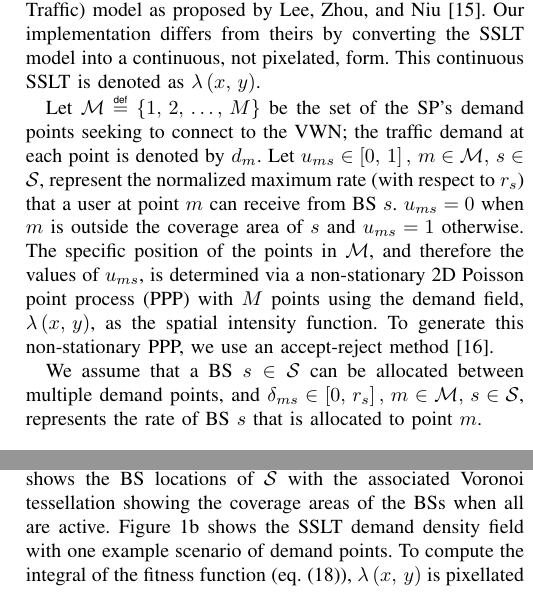
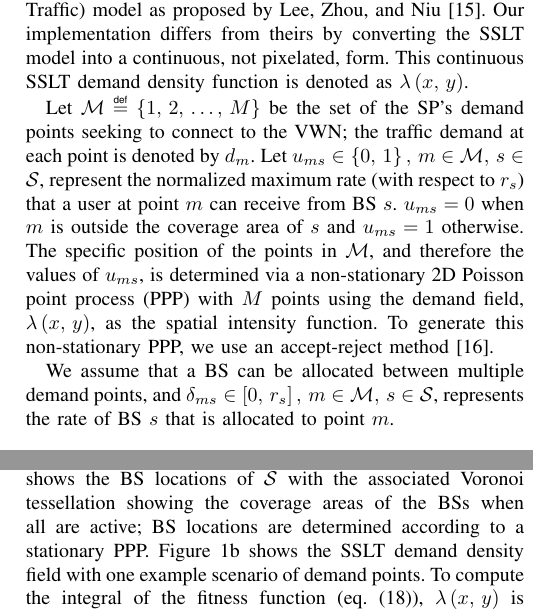
Before and after one commit to KoryTeague/VorMod_ConfPaper, a LaTeX paper (GenAlg_VWN-KTeag.tex): two parts of the columns of pages 2 and 4 of 5, joined at a grey line, cut so that both start at the same text. Compiled offline with pdfLaTeX; a missing font is replaced by an installed copy or a similar font; a LaTeX package or settings file that is missing is left out.

Commit message:
Final Edits
Ready for initial submission to ICNC 2019.

```diff
--- a/GenAlg_VWN-KTeag.tex
+++ b/GenAlg_VWN-KTeag.tex
@@ -137,11 +137,11 @@ The rest of this paper is organized as follows.  \Cref{sec:model} details and de
 
 We consider a geographic region, $\mathcal{R}$, of width $X$ (m) and length $Y$ (m) that contains a VNB and a set $\mathcal{S} \defeq \left\{ 1,\, 2,\, \ldots,\, S \right\}$ of virtualized BSs the VNB had aggregated for use from a set of RPs.  The rate capacity of BS $s \in \mathcal{S}$ is denoted by $r_s$, its cost $c_s$, and its coverage radius $b_s$.
 
-An SP seeking a VWN from the VNB is assumed to know the distribution of traffic demand within the region the VWN would cover.  It has been shown that a log-normal distribution or a mixture of log-normal distributions can approximate traffic demand in real-world cellular networks~\cite{686105, 5936263}.  It has also been shown that traffic distribution is spatially correlated~\cite{5936263, eigenplaces}.  We model the spatial traffic demand of a single SP using a similar, continuous form of the SSLT (Scalable, Spatially-correlated, and Log-normally distributed Traffic) model as proposed by Lee, Zhou, and Niu~\cite{6554749}.  Our implementation differs from theirs by converting the SSLT model into a continuous, not pixelated, form.  This continuous SSLT is denoted as $\lambda \left( x,\, y \right)$.
+An SP seeking a VWN from the VNB is assumed to know the distribution of traffic demand within the region the VWN would cover.  It has been shown that a log-normal distribution or a mixture of log-normal distributions can approximate traffic demand in real-world cellular networks~\cite{686105, 5936263}.  It has also been shown that traffic distribution is spatially correlated~\cite{5936263, eigenplaces}.  We model the spatial traffic demand of a single SP using a similar, continuous form of the SSLT (Scalable, Spatially-correlated, and Log-normally distributed Traffic) model as proposed by Lee, Zhou, and Niu~\cite{6554749}.  Our implementation differs from theirs by converting the SSLT model into a continuous, not pixelated, form.  This continuous SSLT demand density function is denoted as $\lambda \left( x,\, y \right)$.
 
-Let $\mathcal{M} \defeq \left\{ 1,\, 2,\, \ldots,\, M \right\}$ be the set of the SP's demand points seeking to connect to the VWN; the traffic demand at each point is denoted by $d_m$.  Let $u_{ms} \in \left[ 0,\, 1 \right],\, m \in \mathcal{M},\, s \in \mathcal{S}$, represent the normalized maximum rate (with respect to $r_s$) that a user at point $m$ can receive from BS $s$.  $u_{ms} = 0$ when $m$ is outside the coverage area of $s$ and $u_{ms} = 1$ otherwise.  The specific position of the points in $\mathcal{M}$, and therefore the values of $u_{ms}$, is determined via a non-stationary 2D Poisson point process (PPP) with $M$ points using the demand field, $\lambda \left( x,\, y \right)$, as the spatial intensity function.  To generate this non-stationary PPP, we use an accept-reject method~\cite{leeds:nsPPPgeneration}.
+Let $\mathcal{M} \defeq \left\{ 1,\, 2,\, \ldots,\, M \right\}$ be the set of the SP's demand points seeking to connect to the VWN; the traffic demand at each point is denoted by $d_m$.  Let $u_{ms} \in \left\{ 0,\, 1 \right\},\, m \in \mathcal{M},\, s \in \mathcal{S}$, represent the normalized maximum rate (with respect to $r_s$) that a user at point $m$ can receive from BS $s$.  $u_{ms} = 0$ when $m$ is outside the coverage area of $s$ and $u_{ms} = 1$ otherwise.  The specific position of the points in $\mathcal{M}$, and therefore the values of $u_{ms}$, is determined via a non-stationary 2D Poisson point process (PPP) with $M$ points using the demand field, $\lambda \left( x,\, y \right)$, as the spatial intensity function.  To generate this non-stationary PPP, we use an accept-reject method~\cite{leeds:nsPPPgeneration}.
 
-We assume that a BS $s \in \mathcal{S}$ can be allocated between multiple demand points, and $\delta_{ms} \in \left[ 0,\, r_s \right],\, m \in \mathcal{M},\, s \in \mathcal{S}$, represents the rate of BS $s$ that is allocated to point $m$.
+We assume that a BS can be allocated between multiple demand points, and $\delta_{ms} \in \left[ 0,\, r_s \right],\, m \in \mathcal{M},\, s \in \mathcal{S}$, represents the rate of BS $s$ that is allocated to point $m$.
 
 \section{Solution Approach} \label{sec:approach}
 
@@ -310,7 +310,7 @@ Overcapacity Cost ($c_\text{cap}$) & 1.015 \\
 	\end{minipage}
 \end{figure*}
 
-Simulation parameters are shown in \Cref{tab:simval}.  \Cref{fig:NetworkArea} provides a visualization of the simulation network area.  \Cref{fig:BSLocVor} shows the BS locations of $\mathcal{S}$ with the associated Voronoi tessellation showing the coverage areas of the BSs when all are active.  \Cref{fig:SSLTDPReal} shows the SSLT demand density field with one example scenario of demand points.  To compute the integral of the fitness function (\cref{eq:GACost}), $\lambda\left( x,\, y \right)$ is pixellated with the demands of all pixels within a Voronoi cell summed.
+Simulation parameters are shown in \Cref{tab:simval}.  \Cref{fig:NetworkArea} provides a visualization of the simulation network area.  \Cref{fig:BSLocVor} shows the BS locations of $\mathcal{S}$ with the associated Voronoi tessellation showing the coverage areas of the BSs when all are active; BS locations are determined according to a stationary PPP.  \Cref{fig:SSLTDPReal} shows the SSLT demand density field with one example scenario of demand points.  To compute the integral of the fitness function (\cref{eq:GACost}), $\lambda\left( x,\, y \right)$ is pixellated with the demands of all pixels within a Voronoi cell summed.
 
 We ran our simulations on an Intel Core i7-4790K 4 GHz 4 core/8 thread CPU with 16 GB of DDR3 RAM.  We used CPLEX~\cite{Cplex} to solve Problems 2 and 3, and we used MATLAB to simulate the GA.  During simulations, extraneous processes were culled to allow maximal use of computer resources.  Average values for the performance of the genetic algorithm are provided from 50 independent runs using identical data except for the GA's initial set of individuals.
 
@@ -348,7 +348,7 @@ The GA's improved run time is at the expense of the accuracy of the solution.  \
 
 There is a direct correlation between the number of selected BSs in the VWN and its demand satisfaction.  As the number of BSs selected (i.e., cost) increases, the average demand satisfaction approaches 100\%, as shown in \Cref{fig:VWNCompSatis}.  Because of overallocation, GA solutions average 99.9\% demand satisfaction.  The 10-BS sDEP solutions average 99.2\% when slicing to the scenarios in $\hat{\Omega}$, for which it is optimized.
 
-When the demand points change to a scenario no longer in $\hat{\Omega}$, the sDEP performs similarly but less effectively.  \Cref{fig:VWNCompSatisEval} shows the demand satisfaction for both the sDEP and GA BS selections when sliced to 50 new scenarios not in $\hat{\Omega}$.  Each scenario contains 200 demand points demanding 66.8 kbps.  The demand satisfaction trend of the sDEP BS selection follows closely to before but hits a maximum of 99.0\% demand satisfaction with 10 BSs.  In comparison, the GA reaches $> 99.99\%$ demand satisfaction for all VWN scenarios.  This is expected as the increased number of points and scenarios more accurately describes the original SSLT demand density field, $\lambda$.
+When the demand points change to a scenario no longer in $\hat{\Omega}$, the sDEP performs similarly but less effectively.  \Cref{fig:VWNCompSatisEval} shows the demand satisfaction for both the sDEP and GA BS selections when sliced to 50 new scenarios not in $\hat{\Omega}$.  Each scenario contains 200 demand points demanding 66.8 kbps.  The demand satisfaction trend of the sDEP BS selection follows closely to before but hits a maximum of 99.0\% demand satisfaction with 10 BSs.  In comparison, the GA reaches $> 99.99\%$ demand satisfaction for all VWN scenarios.  This is expected as the increased number of points and scenarios more accurately describes the original SSLT demand density field, $\lambda\left( x,\, y \right)$.
 
 \section{Conclusion} \label{sec:conclusion}
 
```
Also changed, not shown: GenAlg_VWN-KTeag.pdf, GenAlg_VWN-KTeag.tex (14 more changed lines), 3 other files.
